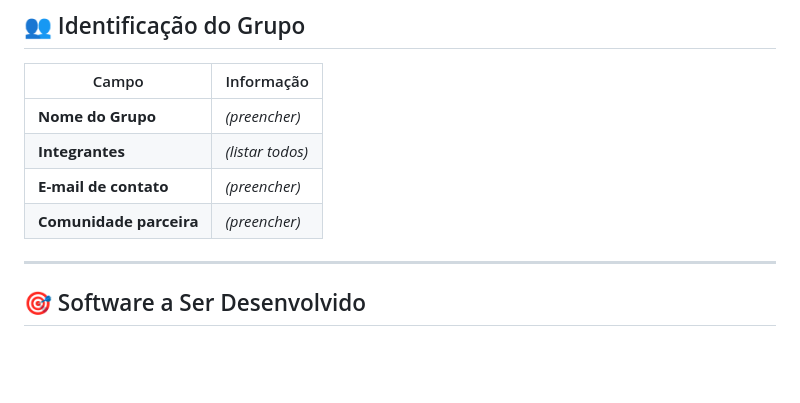
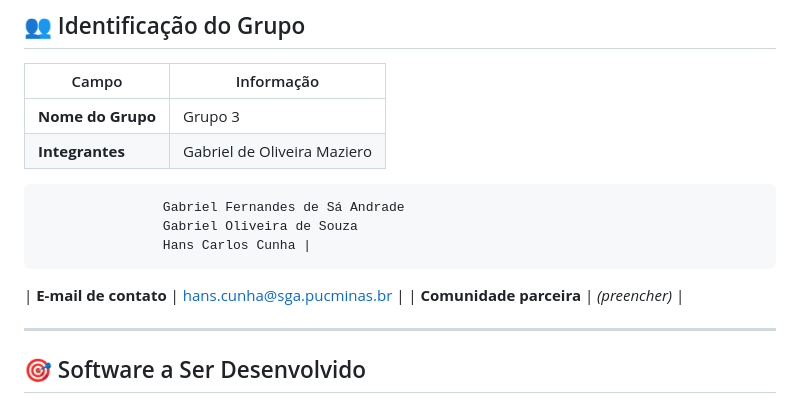
Before and after one commit to ICEI-PUC-Minas-PPC-CC/seminarios3-manha-2026-01-grupo3, a Markdown page: README.md, the part around the change. Drawn GitHub-style; blank space fills up the shorter version.

Commit message:
Update group information in README.md

```diff
--- a/README.md
+++ b/README.md
@@ -10,9 +10,12 @@
 
 | Campo | Informação |
 | ------- | ----------- |
-| **Nome do Grupo** | *(preencher)* |
-| **Integrantes** | *(listar todos)* |
-| **E-mail de contato** | *(preencher)* |
+| **Nome do Grupo** | Grupo 3 |
+| **Integrantes** | Gabriel de Oliveira Maziero
+                    Gabriel Fernandes de Sá Andrade
+                    Gabriel Oliveira de Souza
+                    Hans Carlos Cunha |
+| **E-mail de contato** | hans.cunha@sga.pucminas.br |
 | **Comunidade parceira** | *(preencher)* |
 
 ---
```
